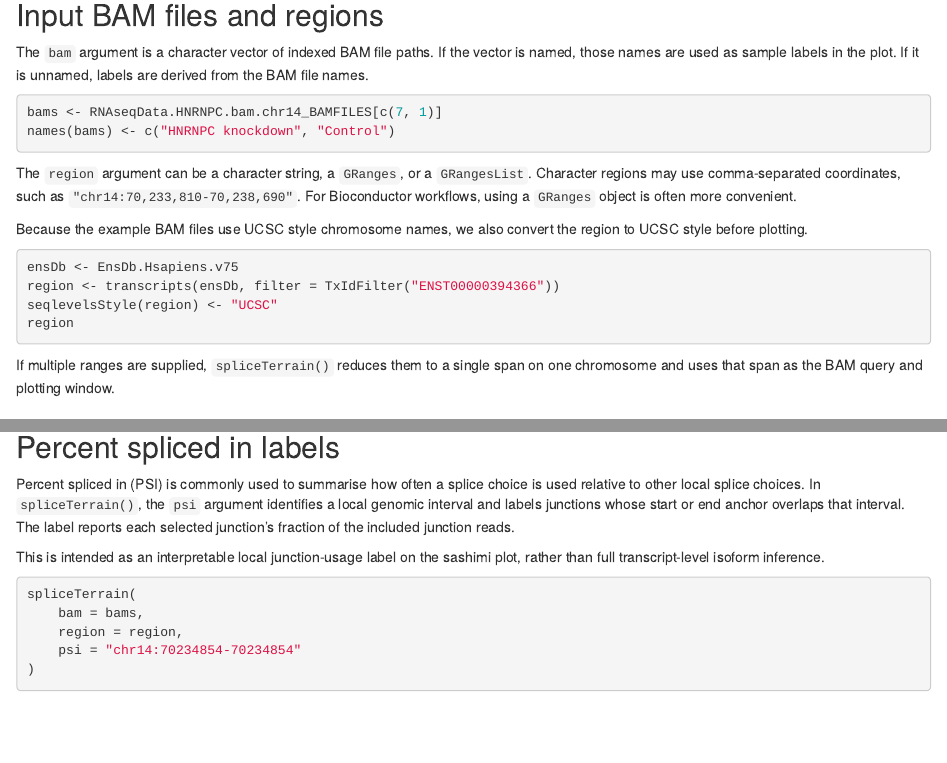
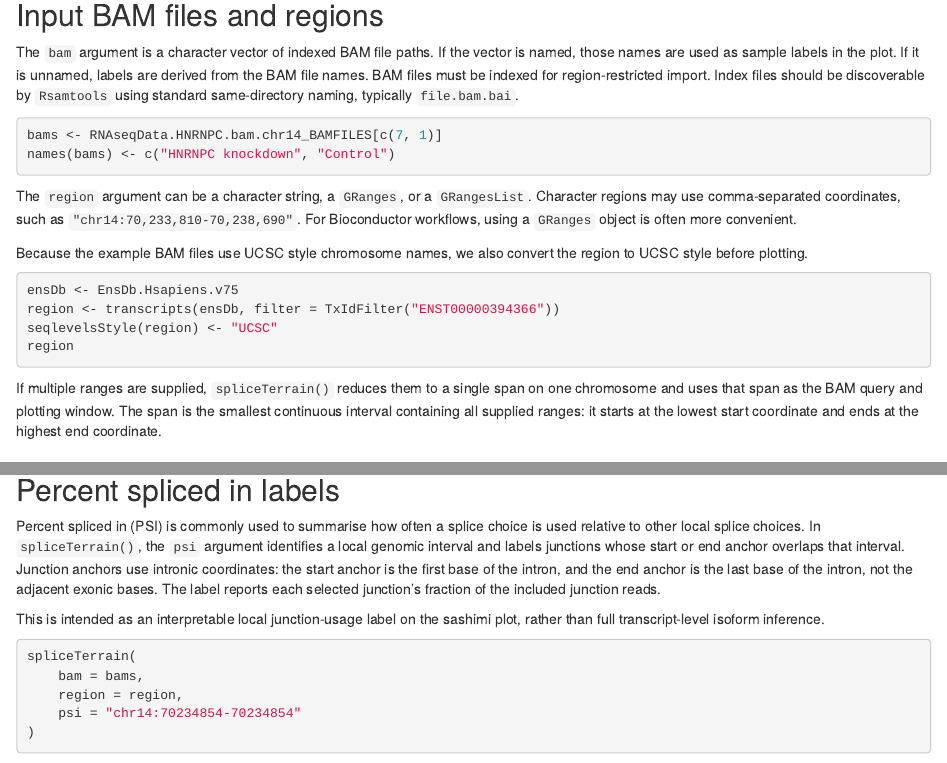
Before and after one commit to baerlachlan/spliceTerrain, an R Markdown document (vignettes/spliceTerrain.Rmd): the page in a window 1100 px wide, from 1360 px down, and a second part further down, joined at a grey line. Rendered offline with R 4.5, knitr and Pandoc, with nearby package versions; the code chunks are not run, so their results and figures are left out; drawn as R Markdown's standard HTML page in place of the format the file asks for.

Commit message:
Tweaks to docs and vignette

````diff
--- a/vignettes/spliceTerrain.Rmd
+++ b/vignettes/spliceTerrain.Rmd
@@ -111,6 +111,9 @@ The examples continue to use the HNRNPC chr14 BAM files from the quick start.
 The `bam` argument is a character vector of indexed BAM file paths.
 If the vector is named, those names are used as sample labels in the plot.
 If it is unnamed, labels are derived from the BAM file names.
+BAM files must be indexed for region-restricted import.
+Index files should be discoverable by `Rsamtools` using standard same-directory
+naming, typically `file.bam.bai`.
 
 ```{r named_bams}
 bams <- RNAseqData.HNRNPC.bam.chr14_BAMFILES[c(7, 1)]
@@ -135,6 +138,8 @@ region
 
 If multiple ranges are supplied, `spliceTerrain()` reduces them to a single span
 on one chromosome and uses that span as the BAM query and plotting window.
+The span is the smallest continuous interval containing all supplied ranges: it
+starts at the lowest start coordinate and ends at the highest end coordinate.
 
 ## Adding transcript annotation
 
@@ -235,6 +240,9 @@ Percent spliced in (PSI) is commonly used to summarise how often a splice choice
 is used relative to other local splice choices.
 In `spliceTerrain()`, the `psi` argument identifies a local genomic interval and
 labels junctions whose start or end anchor overlaps that interval.
+Junction anchors use intronic coordinates: the start anchor is the first base of
+the intron, and the end anchor is the last base of the intron, not the adjacent
+exonic bases.
 The label reports each selected junction's fraction of the included junction
 reads.
 
````
Also changed, not shown: R/spliceTerrain.R (+5 -3 lines), 1 other file.
